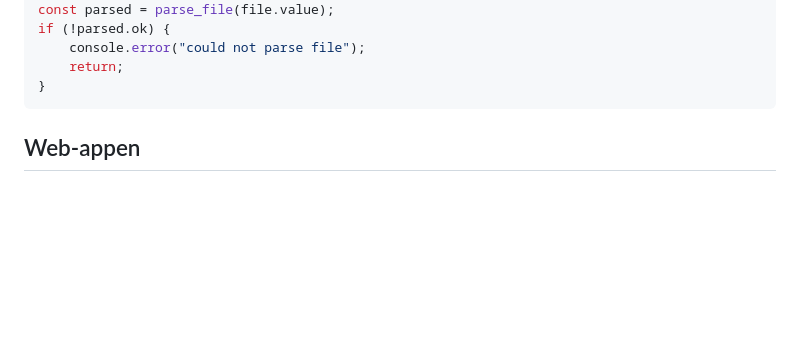
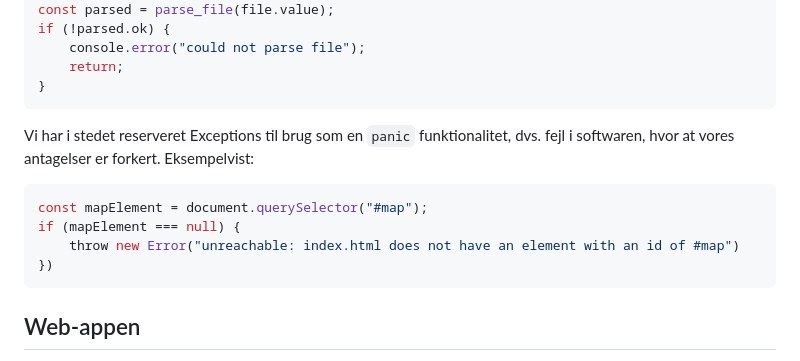
Before and after one commit to mtkonge/avarts, a Markdown page: docs/produktrapport.md, the part around the change. Rendered like a GitHub page; blank space fills up the shorter version.

Commit message:
more on results

````diff
--- a/docs/produktrapport.md
+++ b/docs/produktrapport.md
@@ -175,6 +175,16 @@ if (!parsed.ok) {
     console.error("could not parse file");
     return;
 }
+```
+
+Vi har i stedet reserveret Exceptions til brug som en `panic` funktionalitet,
+dvs. fejl i softwaren, hvor at vores antagelser er forkert. Eksempelvist:
+
+```ts
+const mapElement = document.querySelector("#map");
+if (mapElement === null) {
+    throw new Error("unreachable: index.html does not have an element with an id of #map")
+})
 ```
 
 ## Web-appen
````
